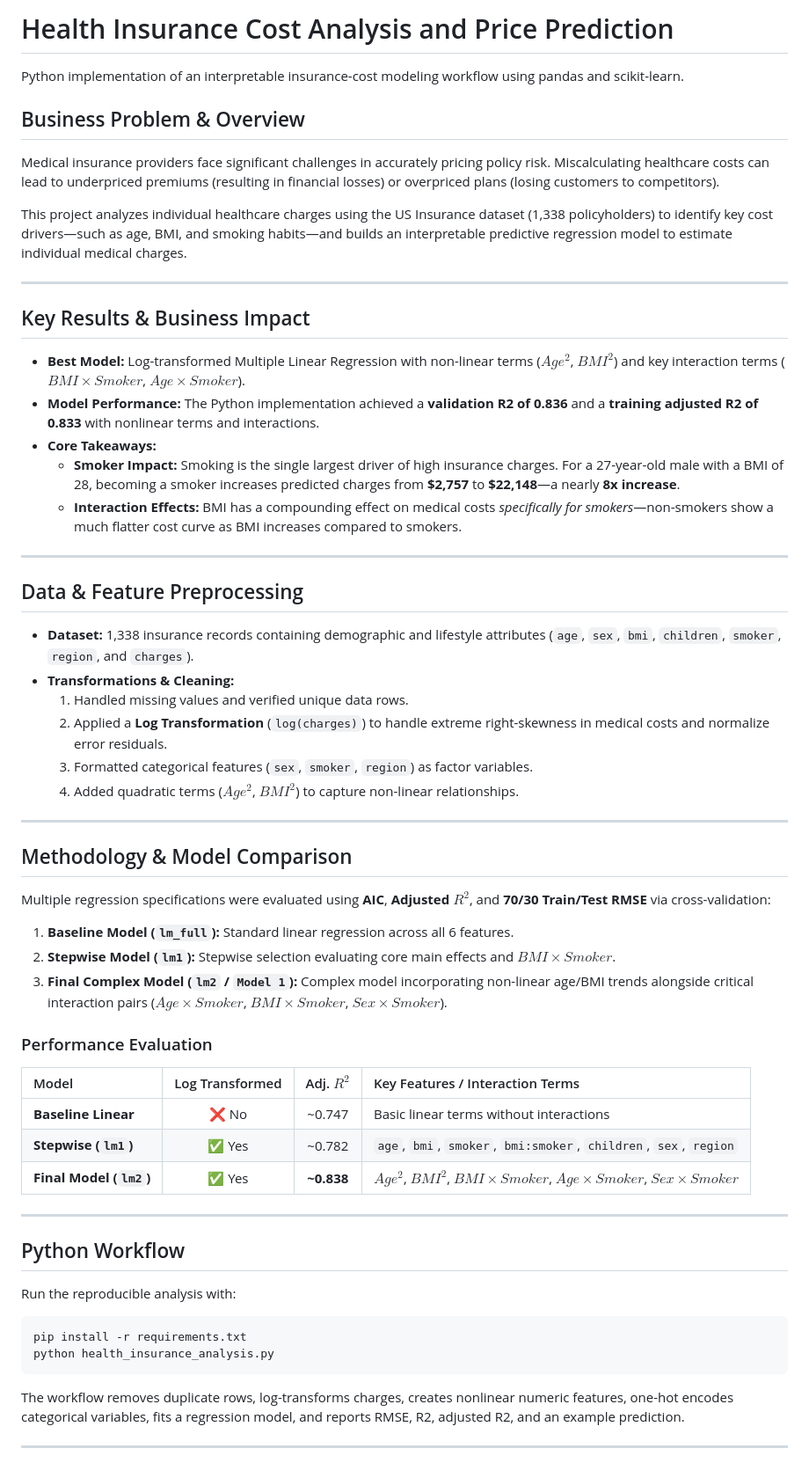
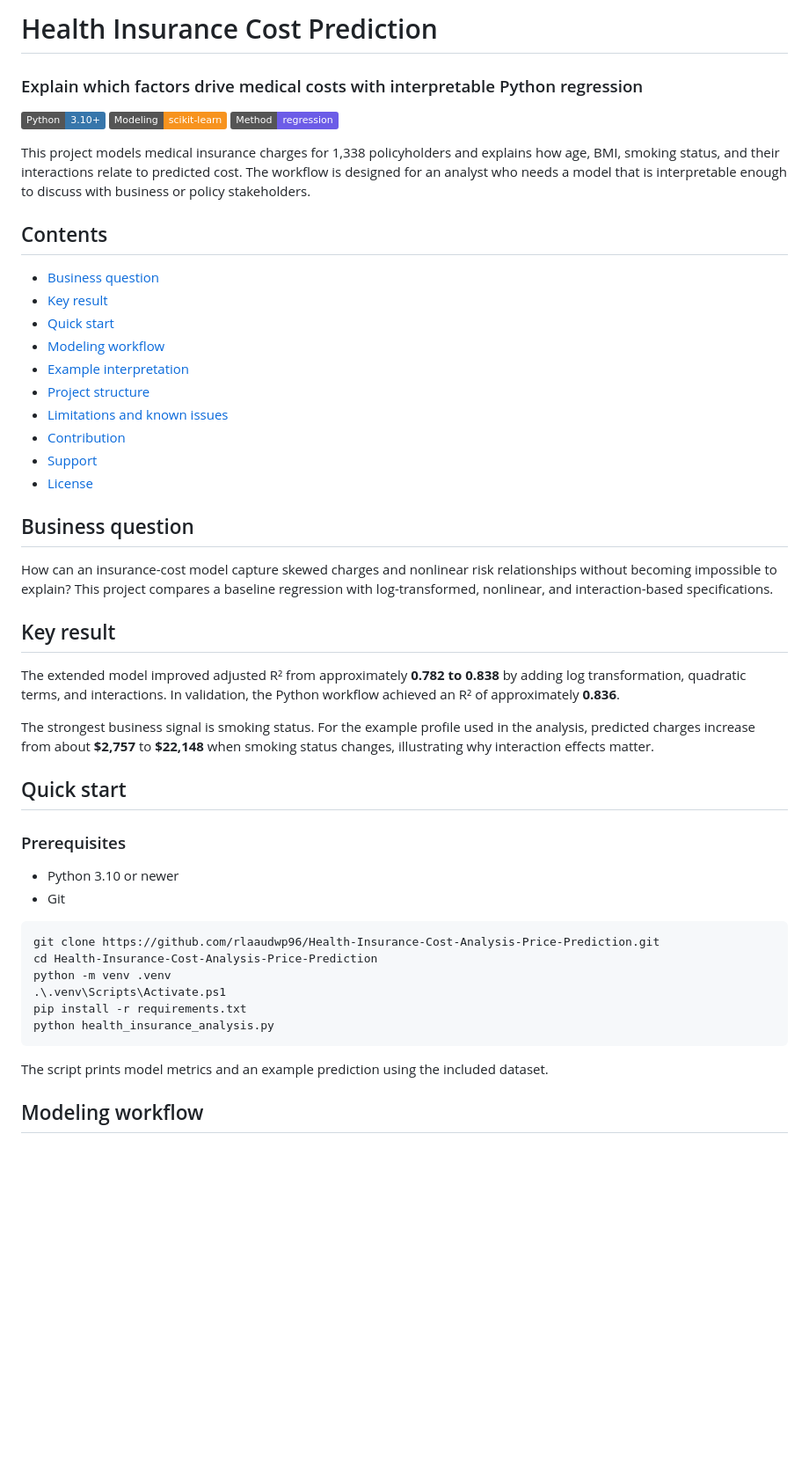
Before and after one commit to rlaaudwp96/Health-Insurance-Cost-Analysis-Price-Prediction, a Markdown page: README.md, the part around one of its changes. Shown at 88% size. Rendered like a GitHub page; badges without logos; blank space fills up the shorter version.

Commit message:
Rewrite README as a complete project guide

````diff
--- a/README.md
+++ b/README.md
@@ -1,61 +1,53 @@
-# Health Insurance Cost Analysis and Price Prediction
+# Health Insurance Cost Prediction
 
-Python implementation of an interpretable insurance-cost modeling workflow using pandas and scikit-learn.
+### Explain which factors drive medical costs with interpretable Python regression
 
-## Business Problem & Overview
-Medical insurance providers face significant challenges in accurately pricing policy risk. Miscalculating healthcare costs can lead to underpriced premiums (resulting in financial losses) or overpriced plans (losing customers to competitors).
+[![Python](https://img.shields.io/badge/Python-3.10%2B-3776AB?logo=python&logoColor=white)](https://www.python.org/)
+[![scikit-learn](https://img.shields.io/badge/Modeling-scikit--learn-F7931E)](https://scikit-learn.org/)
+[![Regression](https://img.shields.io/badge/Method-regression-6C5CE7)](https://en.wikipedia.org/wiki/Regression_analysis)
 
-This project analyzes individual healthcare charges using the US Insurance dataset (1,338 policyholders) to identify key cost drivers—such as age, BMI, and smoking habits—and builds an interpretable predictive regression model to estimate individual medical charges.
+This project models medical insurance charges for 1,338 policyholders and explains how age, BMI, smoking status, and their interactions relate to predicted cost. The workflow is designed for an analyst who needs a model that is interpretable enough to discuss with business or policy stakeholders.
 
----
+## Contents
 
-## Key Results & Business Impact
-* **Best Model:** Log-transformed Multiple Linear Regression with non-linear terms ($Age^2$, $BMI^2$) and key interaction terms ($BMI \times Smoker$, $Age \times Smoker$).
-* **Model Performance:** The Python implementation achieved a **validation R2 of 0.836** and a **training adjusted R2 of 0.833** with nonlinear terms and interactions.
-* **Core Takeaways:**
-  * **Smoker Impact:** Smoking is the single largest driver of high insurance charges. For a 27-year-old male with a BMI of 28, becoming a smoker increases predicted charges from **$2,757** to **$22,148**—a nearly **8x increase**.
-  * **Interaction Effects:** BMI has a compounding effect on medical costs *specifically for smokers*—non-smokers show a much flatter cost curve as BMI increases compared to smokers.
+- [Business question](#business-question)
+- [Key result](#key-result)
+- [Quick start](#quick-start)
+- [Modeling workflow](#modeling-workflow)
+- [Example interpretation](#example-interpretation)
+- [Project structure](#project-structure)
+- [Limitations and known issues](#limitations-and-known-issues)
+- [Contribution](#contribution)
+- [Support](#support)
+- [License](#license)
 
----
+## Business question
 
-## Data & Feature Preprocessing
-* **Dataset:** 1,338 insurance records containing demographic and lifestyle attributes (`age`, `sex`, `bmi`, `children`, `smoker`, `region`, and `charges`).
-* **Transformations & Cleaning:**
-  1. Handled missing values and verified unique data rows.
-  2. Applied a **Log Transformation** (`log(charges)`) to handle extreme right-skewness in medical costs and normalize error residuals.
-  3. Formatted categorical features (`sex`, `smoker`, `region`) as factor variables.
-  4. Added quadratic terms ($Age^2$, $BMI^2$) to capture non-linear relationships.
+How can an insurance-cost model capture skewed charges and nonlinear risk relationships without becoming impossible to explain? This project compares a baseline regression with log-transformed, nonlinear, and interaction-based specifications.
 
----
+## Key result
 
-## Methodology & Model Comparison
+The extended model improved adjusted R² from approximately **0.782 to 0.838** by adding log transformation, quadratic terms, and interactions. In validation, the Python workflow achieved an R² of approximately **0.836**.
 
-Multiple regression specifications were evaluated using **AIC**, **Adjusted $R^2$**, and **70/30 Train/Test RMSE** via cross-validation:
+The strongest business signal is smoking status. For the example profile used in the analysis, predicted charges increase from about **$2,757** to **$22,148** when smoking status changes, illustrating why interaction effects matter.
 
-1. **Baseline Model (`lm_full`):** Standard linear regression across all 6 features.
-2. **Stepwise Model (`lm1`):** Stepwise selection evaluating core main effects and $BMI \times Smoker$.
-3. **Final Complex Model (`lm2` / `Model 1`):** Complex model incorporating non-linear age/BMI trends alongside critical interaction pairs ($Age \times Smoker$, $BMI \times Smoker$, $Sex \times Smoker$).
+## Quick start
 
-### Performance Evaluation
+### Prerequisites
 
-| Model | Log Transformed | Adj. $R^2$ | Key Features / Interaction Terms |
-| :--- | :---: | :---: | :--- |
-| **Baseline Linear** | ❌ No | ~0.747 | Basic linear terms without interactions |
-| **Stepwise (`lm1`)** | ✅ Yes | ~0.782 | `age`, `bmi`, `smoker`, `bmi:smoker`, `children`, `sex`, `region` |
-| **Final Model (`lm2`)** | ✅ Yes | **~0.838** | $Age^2$, $BMI^2$, $BMI \times Smoker$, $Age \times Smoker$, $Sex \times Smoker$ |
+- Python 3.10 or newer
+- Git
 
----
-
-## Python Workflow
-
-Run the reproducible analysis with:
-
-```bash
+```powershell
+git clone https://github.com/rlaaudwp96/Health-Insurance-Cost-Analysis-Price-Prediction.git
+cd Health-Insurance-Cost-Analysis-Price-Prediction
+python -m venv .venv
+.\.venv\Scripts\Activate.ps1
 pip install -r requirements.txt
 python health_insurance_analysis.py
 ```
 
-The workflow removes duplicate rows, log-transforms charges, creates nonlinear numeric features, one-hot encodes categorical variables, fits a regression model, and reports RMSE, R2, adjusted R2, and an example prediction.
+The script prints model metrics and an example prediction using the included dataset.
 
----
+## Modeling workflow
 
````
Also changed, not shown: other parts of README.md (+41 -20 lines).
